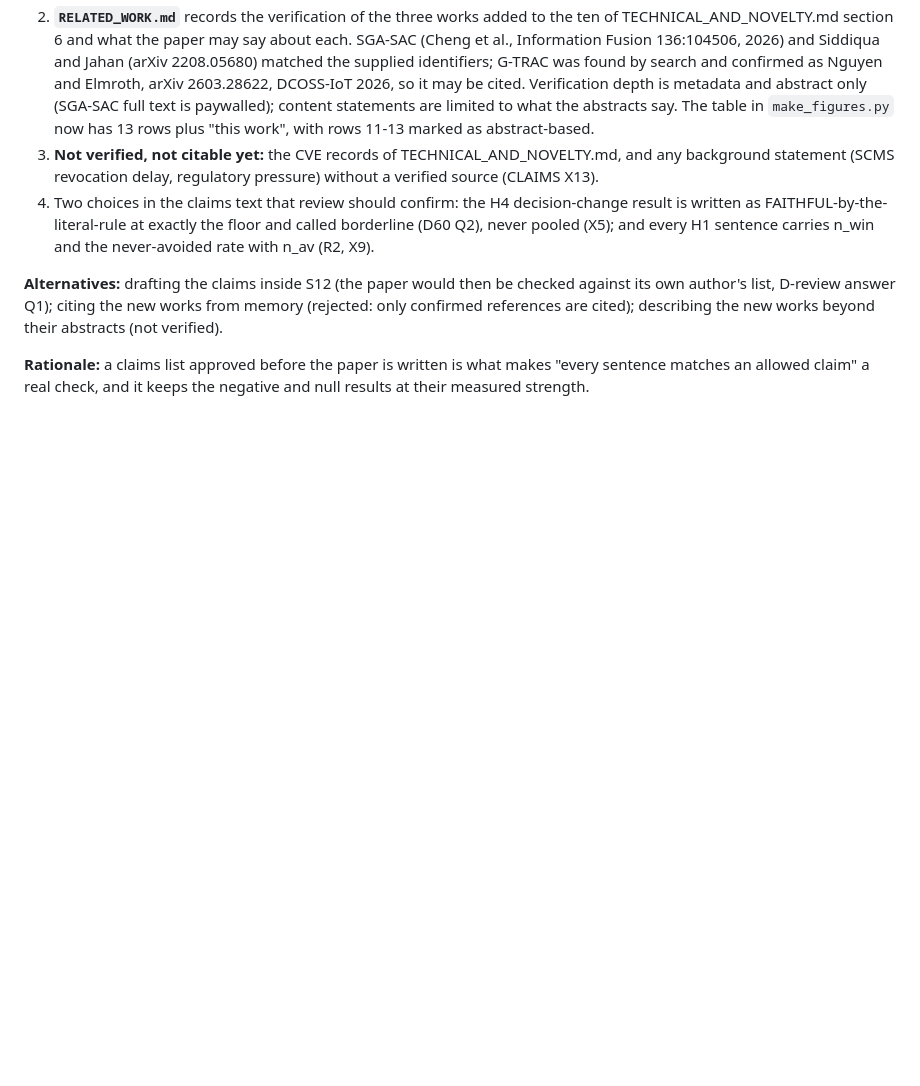
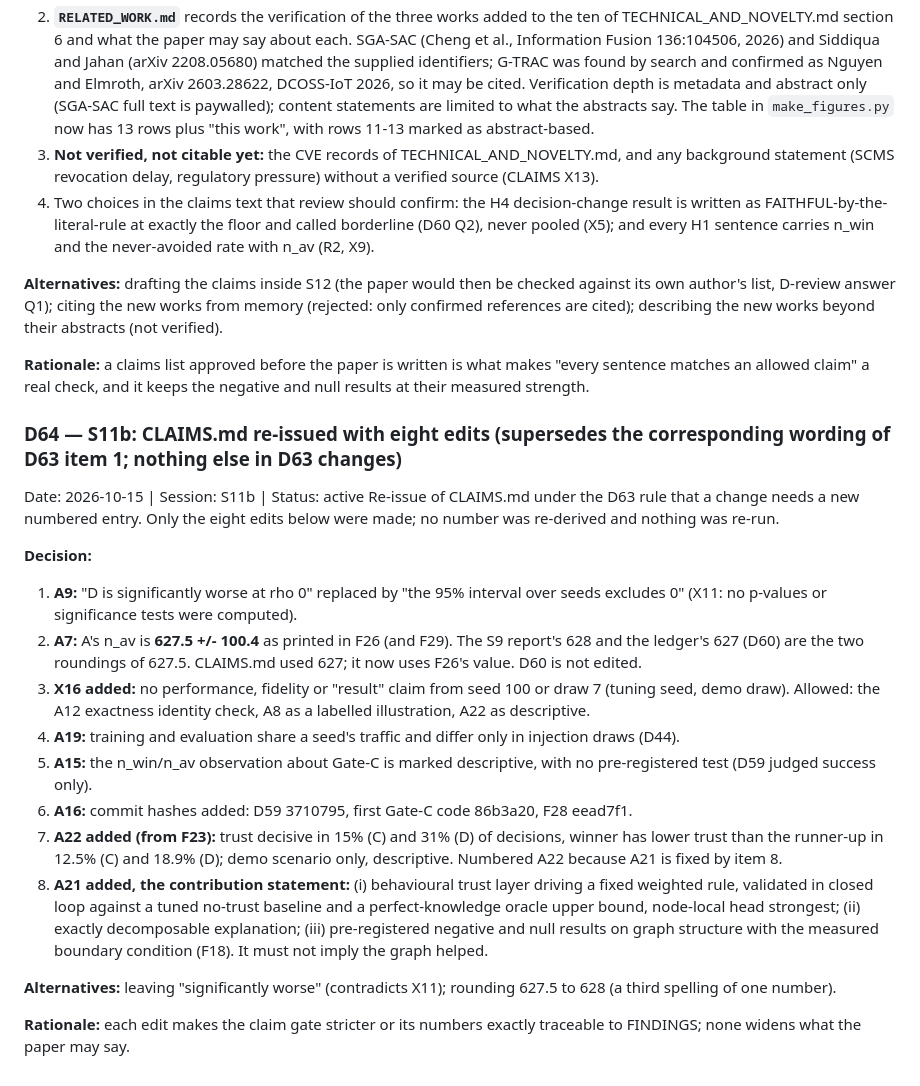
Before and after one commit to mucool-codes/TrustGraph, a Markdown page: DECISIONS.md, the part around the change. Drawn GitHub-style; blank space fills up the shorter version.

Commit message:
S11b: CLAIMS.md re-issued (A9, A7, A15, A16, A19; X16, A21, A22), D64
Co-Authored-By: Claude Sonnet 5.5 <noreply@anthropic.com>

```diff
--- a/DECISIONS.md
+++ b/DECISIONS.md
@@ -1739,3 +1739,21 @@ S11a is the prerequisite session for S12 (answers to the S12 decision request: Q
 **Alternatives:** drafting the claims inside S12 (the paper would then be checked against its own author's list, D-review answer Q1); citing the new works from memory (rejected: only confirmed references are cited); describing the new works beyond their abstracts (not verified).
 
 **Rationale:** a claims list approved before the paper is written is what makes "every sentence matches an allowed claim" a real check, and it keeps the negative and null results at their measured strength.
+
+### D64 — S11b: CLAIMS.md re-issued with eight edits (supersedes the corresponding wording of D63 item 1; nothing else in D63 changes)
+Date: 2026-10-15 | Session: S11b | Status: active
+Re-issue of CLAIMS.md under the D63 rule that a change needs a new numbered entry. Only the eight edits below were made; no number was re-derived and nothing was re-run.
+
+**Decision:**
+1. **A9:** "D is significantly worse at rho 0" replaced by "the 95% interval over seeds excludes 0" (X11: no p-values or significance tests were computed).
+2. **A7:** A's n_av is **627.5 +/- 100.4** as printed in F26 (and F29). The S9 report's 628 and the ledger's 627 (D60) are the two roundings of 627.5. CLAIMS.md used 627; it now uses F26's value. D60 is not edited.
+3. **X16 added:** no performance, fidelity or "result" claim from seed 100 or draw 7 (tuning seed, demo draw). Allowed: the A12 exactness identity check, A8 as a labelled illustration, A22 as descriptive.
+4. **A19:** training and evaluation share a seed's traffic and differ only in injection draws (D44).
+5. **A15:** the n_win/n_av observation about Gate-C is marked descriptive, with no pre-registered test (D59 judged success only).
+6. **A16:** commit hashes added: D59 3710795, first Gate-C code 86b3a20, F28 eead7f1.
+7. **A22 added (from F23):** trust decisive in 15% (C) and 31% (D) of decisions, winner has lower trust than the runner-up in 12.5% (C) and 18.9% (D); demo scenario only, descriptive. Numbered A22 because A21 is fixed by item 8.
+8. **A21 added, the contribution statement:** (i) behavioural trust layer driving a fixed weighted rule, validated in closed loop against a tuned no-trust baseline and a perfect-knowledge oracle upper bound, node-local head strongest; (ii) exactly decomposable explanation; (iii) pre-registered negative and null results on graph structure with the measured boundary condition (F18). It must not imply the graph helped.
+
+**Alternatives:** leaving "significantly worse" (contradicts X11); rounding 627.5 to 628 (a third spelling of one number).
+
+**Rationale:** each edit makes the claim gate stricter or its numbers exactly traceable to FINDINGS; none widens what the paper may say.
```
Also changed, not shown: CLAIMS.md (+23 -5 lines).
